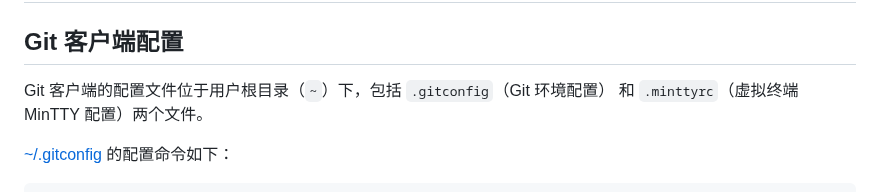
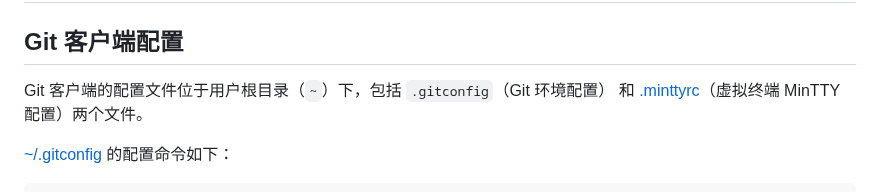
Before and after one commit to ijliym/ijleex-boot, a Markdown page: docs/git-settings/README.md, the part around the change. GitHub-like rendering.

Commit message:
修改Git配置说明

```diff
--- a/docs/git-settings/README.md
+++ b/docs/git-settings/README.md
@@ -2,7 +2,7 @@
 
 ## Git 客户端配置
 
-Git 客户端的配置文件位于用户根目录（`~`）下，包括 `.gitconfig`（Git 环境配置） 和 `.minttyrc`（虚拟终端 MinTTY 配置）两个文件。
+Git 客户端的配置文件位于用户根目录（`~`）下，包括 `.gitconfig`（Git 环境配置） 和 [.minttyrc](.minttyrc)（虚拟终端 MinTTY 配置）两个文件。
 
 [~/.gitconfig](https://git-scm.com/docs/git-config/) 的配置命令如下：
 
```
